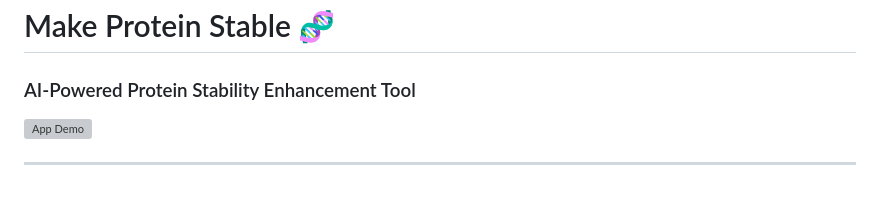
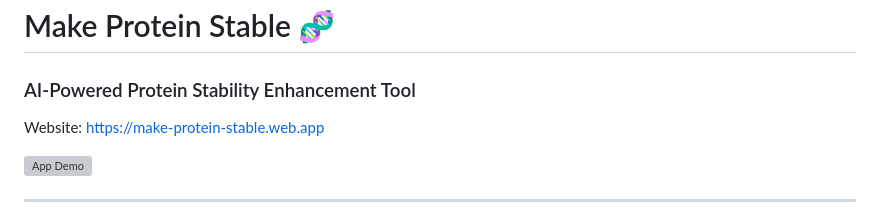
Before and after one commit to parsashu/Make-Protein-Stable-Website, a Markdown page: README.md, the part around the change. GitHub-like rendering; blank space fills up the shorter version; grey boxes are pictures that could not be loaded.

```diff
--- a/README.md
+++ b/README.md
@@ -1,6 +1,8 @@
 # Make Protein Stable 🧬
 
 ### AI-Powered Protein Stability Enhancement Tool
+
+Website: https://make-protein-stable.web.app
 
 ![App Demo](assets/Website.gif)
 
```
